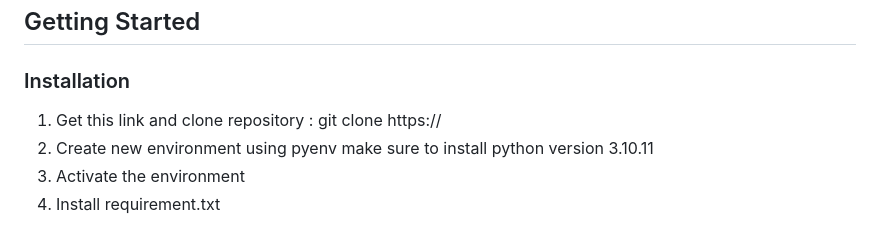
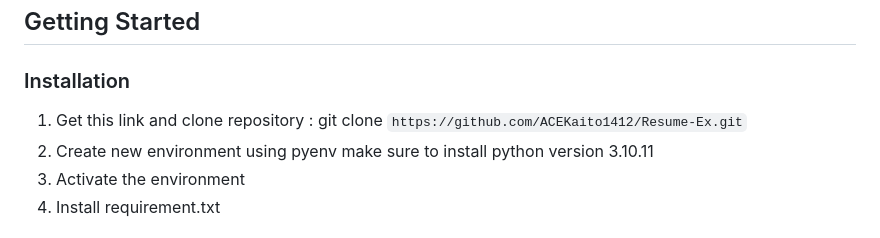
Before and after one commit to ACEKaito1412/Resume-Ex, a Markdown page: README.md, the part around the change. Rendered like a GitHub page.

Commit message:
Update on  Readme

```diff
--- a/README.md
+++ b/README.md
@@ -43,7 +43,7 @@ This project offers two feature for extracting information from resume that is u
 
 ### Installation
 
-1. Get this link and clone repository : git clone https://
+1. Get this link and clone repository : git clone `https://github.com/ACEKaito1412/Resume-Ex.git`
 2. Create new environment using pyenv make sure to install python version 3.10.11
 3. Activate the environment
 4. Install requirement.txt
```
